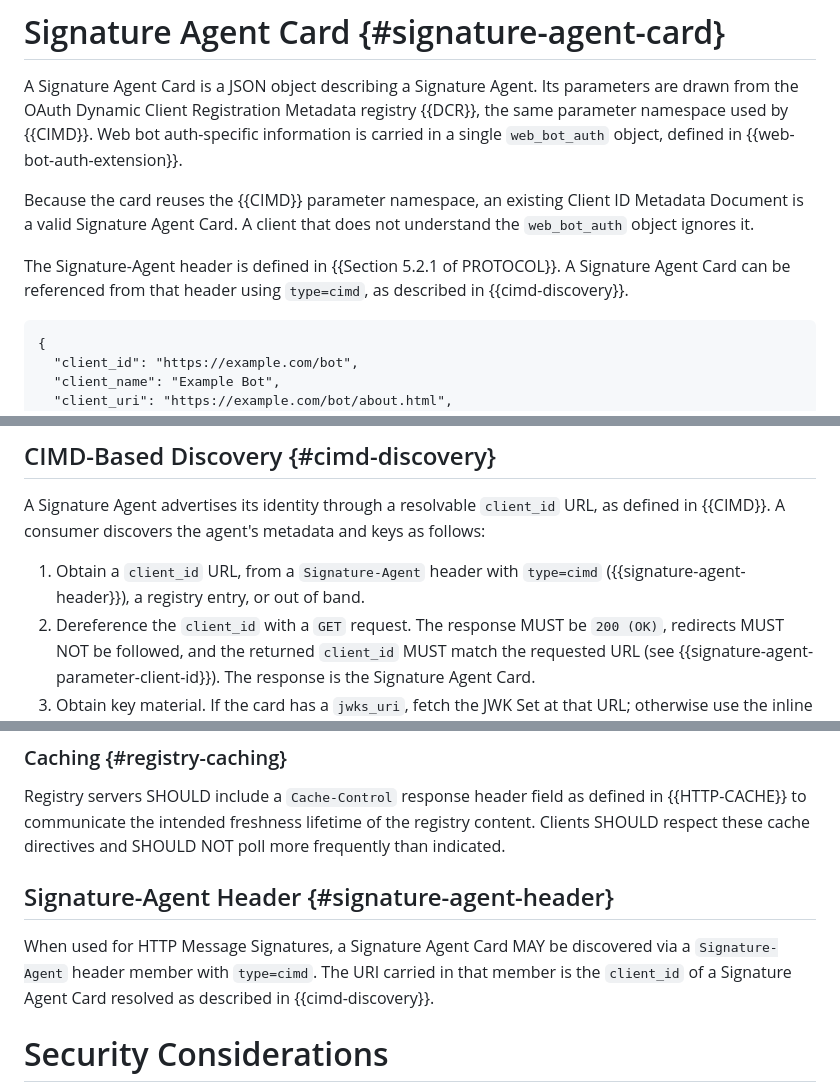
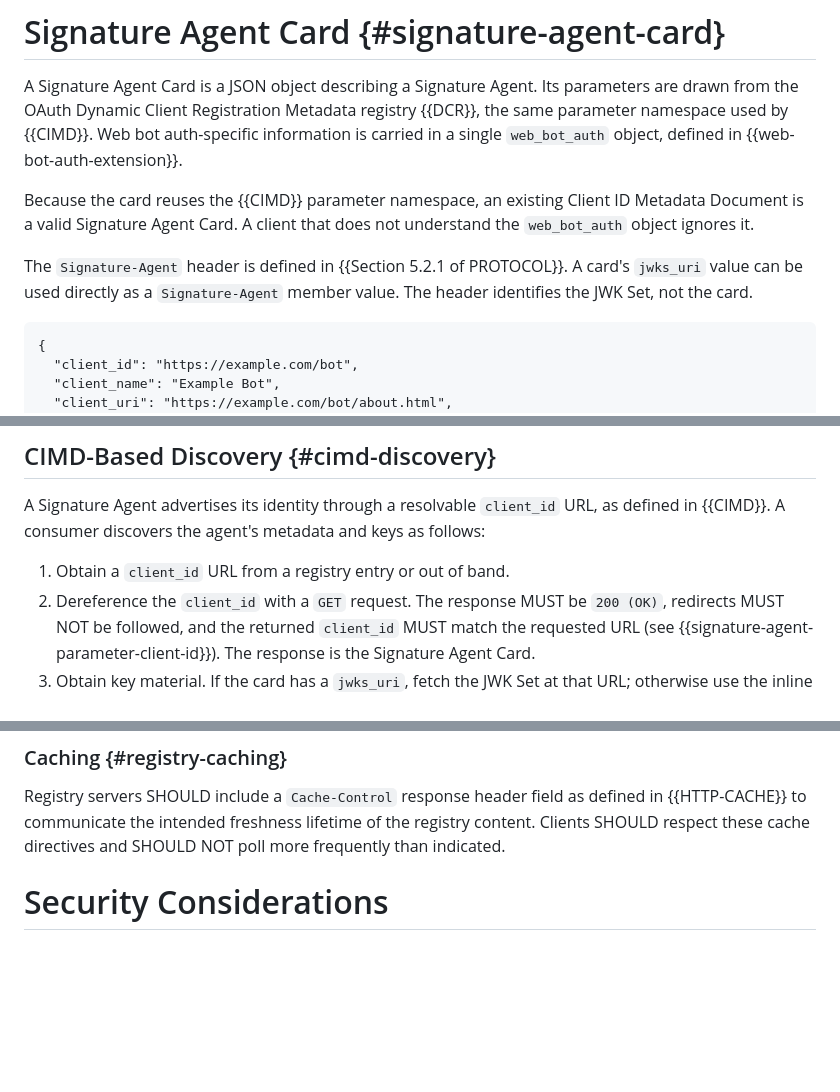
Before and after one commit to thibmeu/http-message-signatures-directory, a Markdown page: draft-meunier-webbotauth-registry.md, 3 parts joined by grey strips. Rendered like a GitHub page; blank space fills up the shorter version.

Commit message:
[registry] remove typed Signature-Agent discovery

```diff
--- a/draft-meunier-webbotauth-registry.md
+++ b/draft-meunier-webbotauth-registry.md
@@ -116,9 +116,9 @@ Because the card reuses the {{CIMD}} parameter namespace, an existing Client ID
 Metadata Document is a valid Signature Agent Card. A client that does not
 understand the `web_bot_auth` object ignores it.
 
-The Signature-Agent header is defined in {{Section 5.2.1 of PROTOCOL}}. A
-Signature Agent Card can be referenced from that header using `type=cimd`, as
-described in {{cimd-discovery}}.
+The `Signature-Agent` header is defined in {{Section 5.2.1 of PROTOCOL}}. A
+card's `jwks_uri` value can be used directly as a `Signature-Agent` member
+value. The header identifies the JWK Set, not the card.
 
 ~~~
 {
@@ -380,8 +380,7 @@ A Signature Agent advertises its identity through a resolvable `client_id` URL,
 as defined in {{CIMD}}. A consumer discovers the agent's metadata and keys as
 follows:
 
-1. Obtain a `client_id` URL, from a `Signature-Agent` header with `type=cimd`
-   ({{signature-agent-header}}), a registry entry, or out of band.
+1. Obtain a `client_id` URL from a registry entry or out of band.
 2. Dereference the `client_id` with a `GET` request. The response MUST be
    `200 (OK)`, redirects MUST NOT be followed, and the returned `client_id` MUST
    match the requested URL (see {{signature-agent-parameter-client-id}}). The
@@ -501,13 +500,6 @@ Registry servers SHOULD include a `Cache-Control` response header field as
 defined in {{HTTP-CACHE}} to communicate the intended freshness lifetime of the
 registry content. Clients SHOULD respect these cache directives and SHOULD NOT
 poll more frequently than indicated.
-
-## Signature-Agent Header {#signature-agent-header}
-
-When used for HTTP Message Signatures, a Signature Agent Card MAY be discovered
-via a `Signature-Agent` header member with `type=cimd`. The URI carried in that
-member is the `client_id` of a Signature Agent Card resolved as described in
-{{cimd-discovery}}.
 
 # Security Considerations
 
```
Also changed, not shown: other parts of draft-meunier-webbotauth-registry.md (+2 -0 lines).
